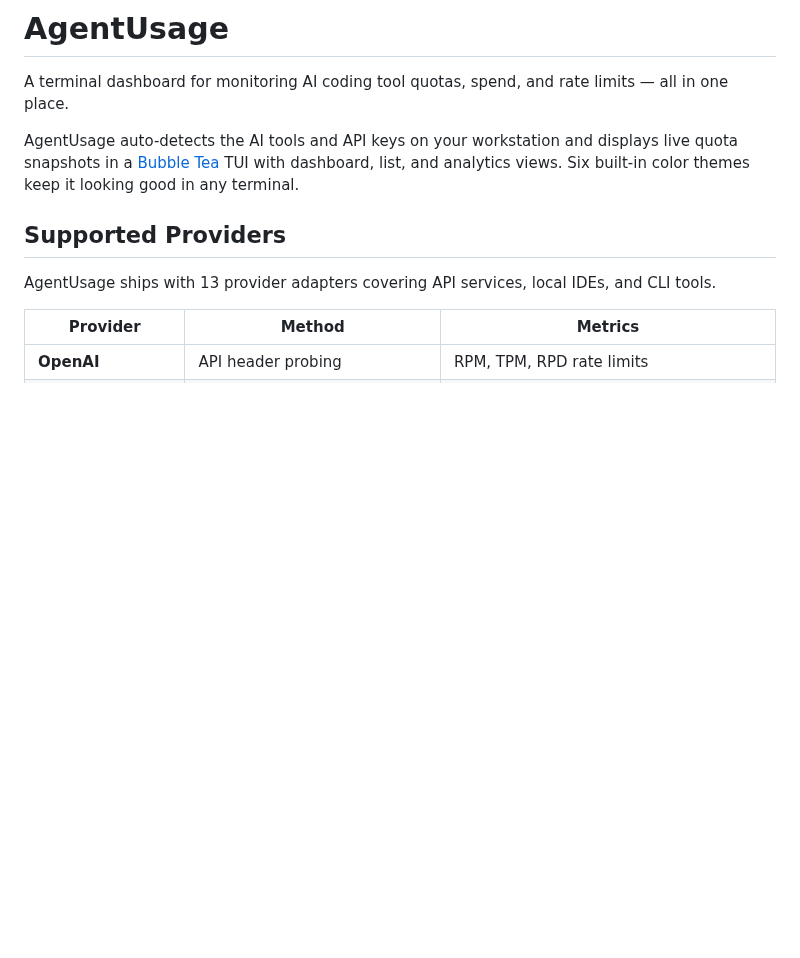
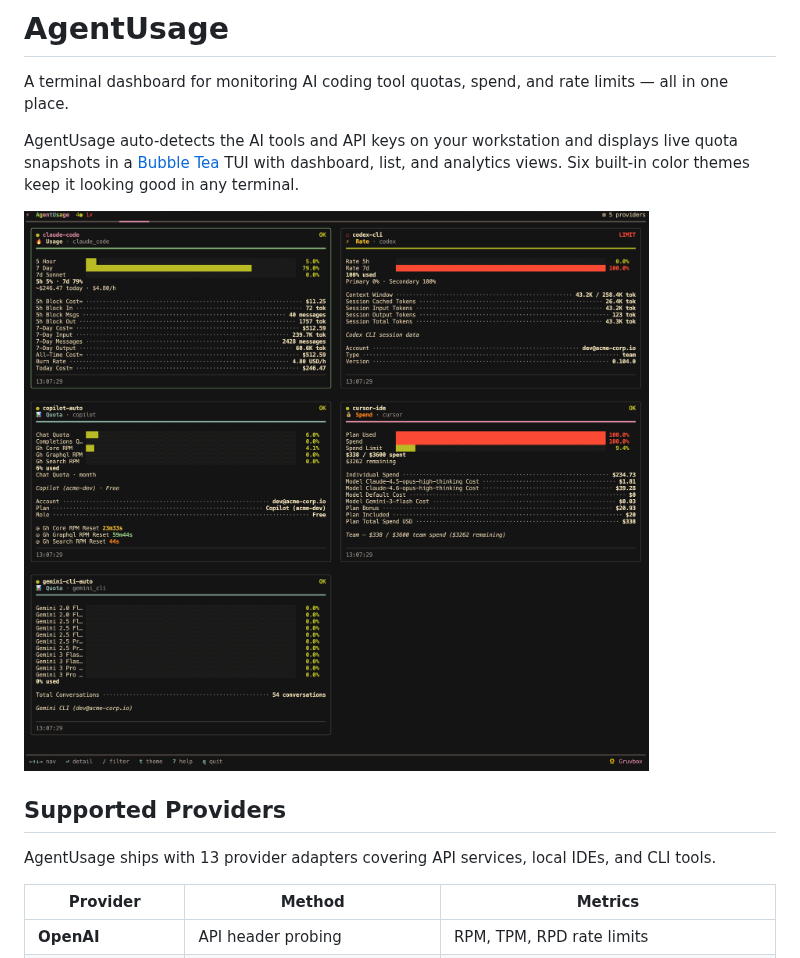
Before and after one commit to janekbaraniewski/openusage, a Markdown page: README.md, the part around the change. Drawn GitHub-style; pictures changed too: assets/dashboard.png (added); blank space fills up the shorter version.

```diff
--- a/README.md
+++ b/README.md
@@ -3,6 +3,8 @@
 A terminal dashboard for monitoring AI coding tool quotas, spend, and rate limits — all in one place.
 
 AgentUsage auto-detects the AI tools and API keys on your workstation and displays live quota snapshots in a [Bubble Tea](https://github.com/charmbracelet/bubbletea) TUI with dashboard, list, and analytics views. Six built-in color themes keep it looking good in any terminal.
+
+![AgentUsage dashboard screenshot](./assets/dashboard.png)
 
 ## Supported Providers
 
```
